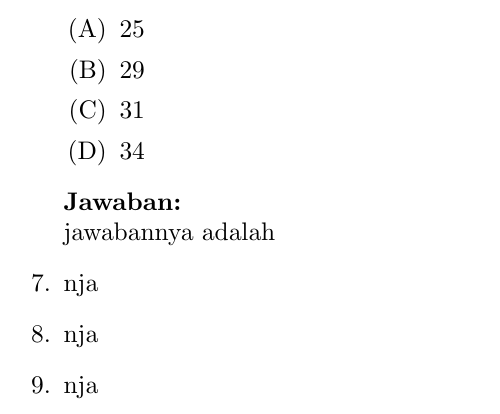
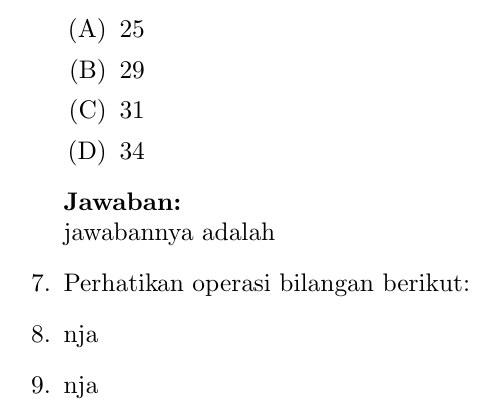
Before and after one commit to imdwipayana/Battlefield, a LaTeX problem sheet (Latex/Example_SAT.tex): part of page 4 of 4, cut so that both start at the same text. Compiled offline with pdfLaTeX.

Commit message:
Update Example_SAT.tex

```diff
--- a/Latex/Example_SAT.tex
+++ b/Latex/Example_SAT.tex
@@ -136,7 +136,7 @@
      \textbf{Jawaban:}\\
      jawabannya adalah
 
-  \item nja
+  \item Perhatikan operasi bilangan berikut:
   \item nja
   \item nja
 
```
